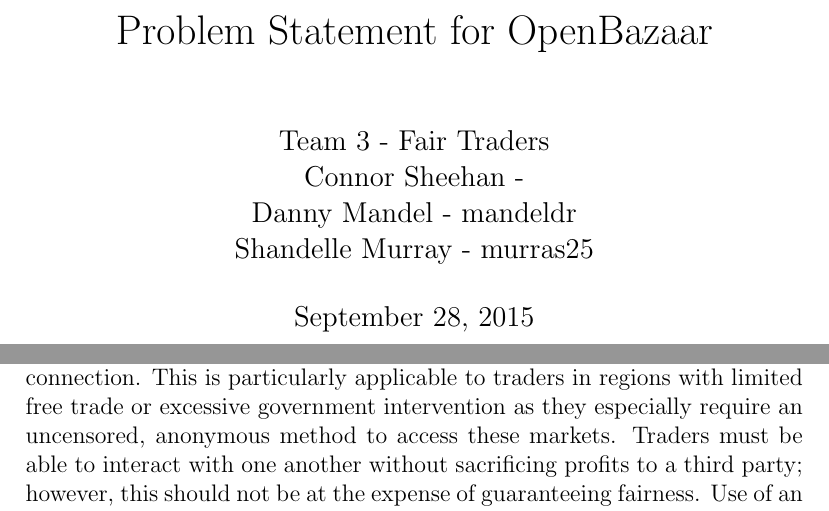
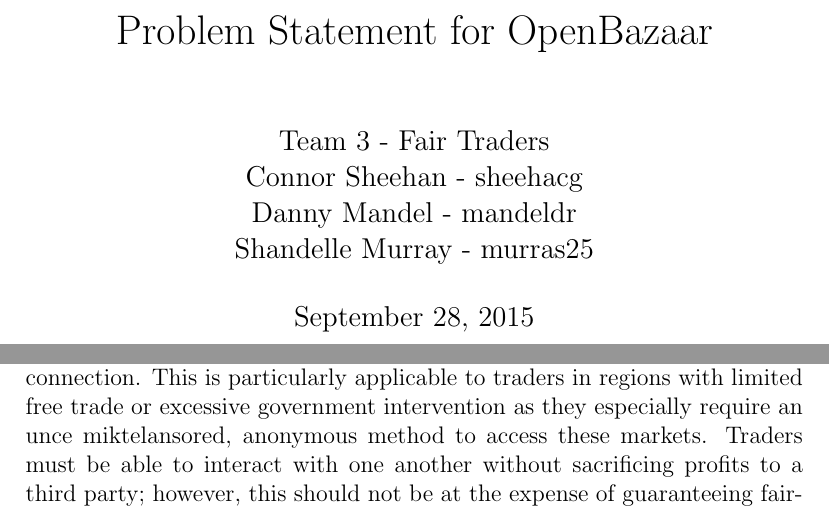
Before and after one commit to cgsheeh/SFWR3XA3_Redevelopment, a LaTeX document (ProblemStatement.tex): two parts of pages 1 and 2 of 2, joined at a grey line, cut so that both start at the same text. Compiled offline with pdfLaTeX.

Commit message:
Add Connor macid.

```diff
--- a/ProblemStatement.tex
+++ b/ProblemStatement.tex
@@ -21,7 +21,7 @@
 \begin{document}
 
 \title{Problem Statement for OpenBazaar}
-\author{Team 3 - Fair Traders \\ Connor Sheehan - \\Danny Mandel - mandeldr \\ Shandelle Murray - murras25}
+\author{Team 3 - Fair Traders \\ Connor Sheehan - sheehacg \\Danny Mandel - mandeldr \\ Shandelle Murray - murras25}
 \date{\today}
 
 \maketitle
@@ -30,7 +30,7 @@
 
 In the modern age, trading is done through the internet. Due to the phenomenon of globalization, two people who have never met, or never will meet, can trade with each other from across the globe. Centralized services such as eBay or Amazon can connect these two people who otherwise would not have connected. This centralized medium of trade is convenient, but comes with a catch; the middle man often asks for a cut of the gains from each party.
 
-Vendors and other traders require a decentralized, anonymous method of interaction over the internet. Buyers and sellers should be able to access free, global markets from any desktop computer with an uncensored internet connection. This is particularly applicable to traders in regions with limited free trade or excessive government intervention as they especially require an uncensored, anonymous method to access these markets. Traders must be able to interact with one another without sacrificing profits to a third party; however, this should not be at the expense of guaranteeing fairness. Use of an unbiased mediator that does not directly benefit from the transaction would provide a useful method of resolving common disputes, such as incorrect product shipped, damaged goods or a buyer who refuses payment.
+Vendors and other traders require a decentralized, anonymous method of interaction over the internet. Buyers and sellers should be able to access free, global markets from any desktop computer with an uncensored internet connection. This is particularly applicable to traders in regions with limited free trade or excessive government intervention as they especially require an unce miktelansored, anonymous method to access these markets. Traders must be able to interact with one another without sacrificing profits to a third party; however, this should not be at the expense of guaranteeing fairness. Use of an unbiased mediator that does not directly benefit from the transaction would provide a useful method of resolving common disputes, such as incorrect product shipped, damaged goods or a buyer who refuses payment.
 
 Overall, providing a free, open market accessible to everyone that utilizes a universal currency will revolutionize the online marketplace. This will allow sellers and online businesses to flourish, effectively reducing the overhead costs of trade and preventing large corporations from directly profiting from transactions. The marketplace will then be able to return to its previous fairness and simplicity, now on a global scale.
 
```
